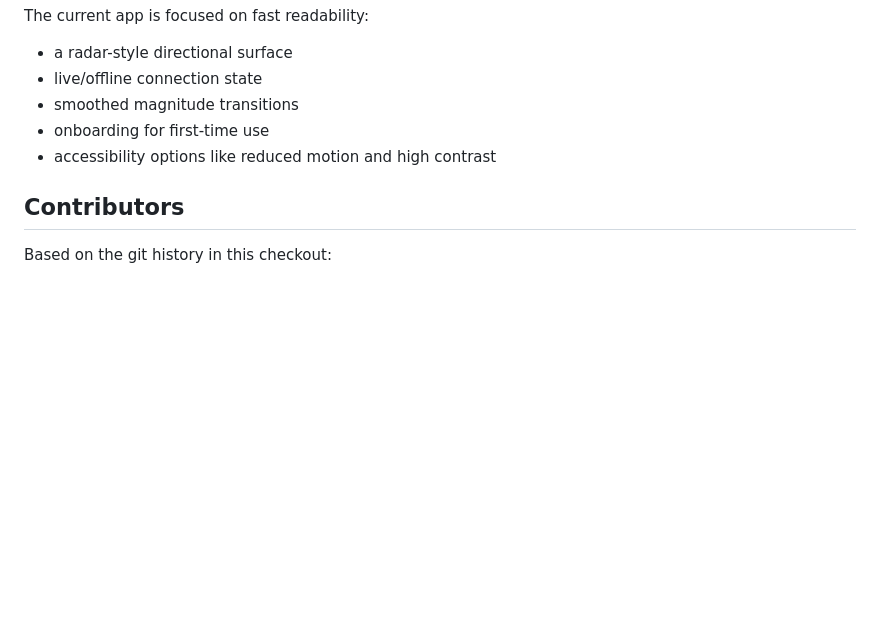
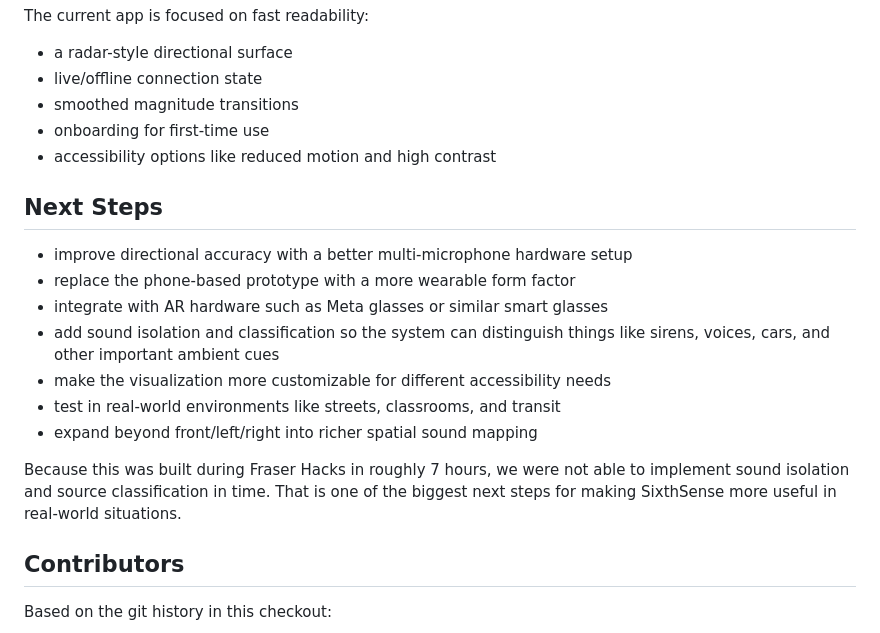
Before and after one commit to dzkchen/SixthSense, a Markdown page: README.md, the part around the change. Drawn GitHub-style; blank space fills up the shorter version.

Commit message:
update: readme

```diff
--- a/README.md
+++ b/README.md
@@ -138,6 +138,18 @@ The current app is focused on fast readability:
 - onboarding for first-time use
 - accessibility options like reduced motion and high contrast
 
+## Next Steps
+
+- improve directional accuracy with a better multi-microphone hardware setup
+- replace the phone-based prototype with a more wearable form factor
+- integrate with AR hardware such as Meta glasses or similar smart glasses
+- add sound isolation and classification so the system can distinguish things like sirens, voices, cars, and other important ambient cues
+- make the visualization more customizable for different accessibility needs
+- test in real-world environments like streets, classrooms, and transit
+- expand beyond front/left/right into richer spatial sound mapping
+
+Because this was built during Fraser Hacks in roughly 7 hours, we were not able to implement sound isolation and source classification in time. That is one of the biggest next steps for making SixthSense more useful in real-world situations.
+
 ## Contributors
 
 Based on the git history in this checkout:
```
